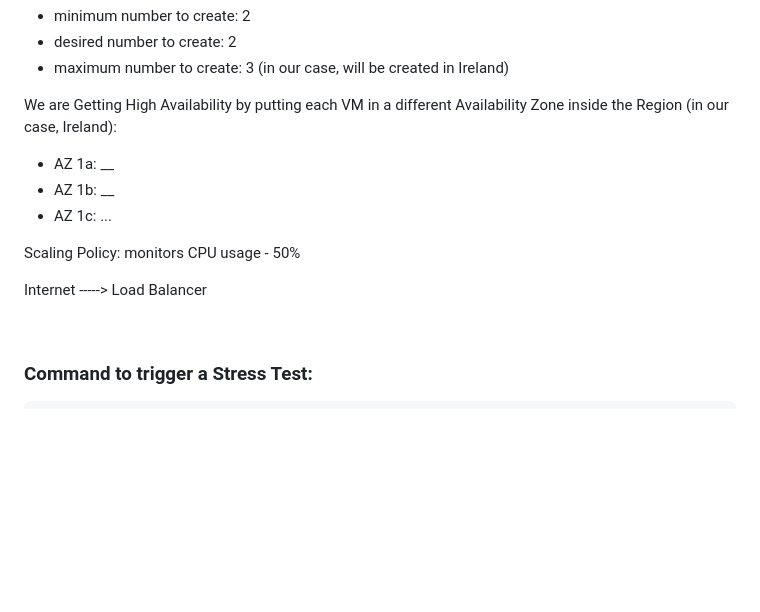
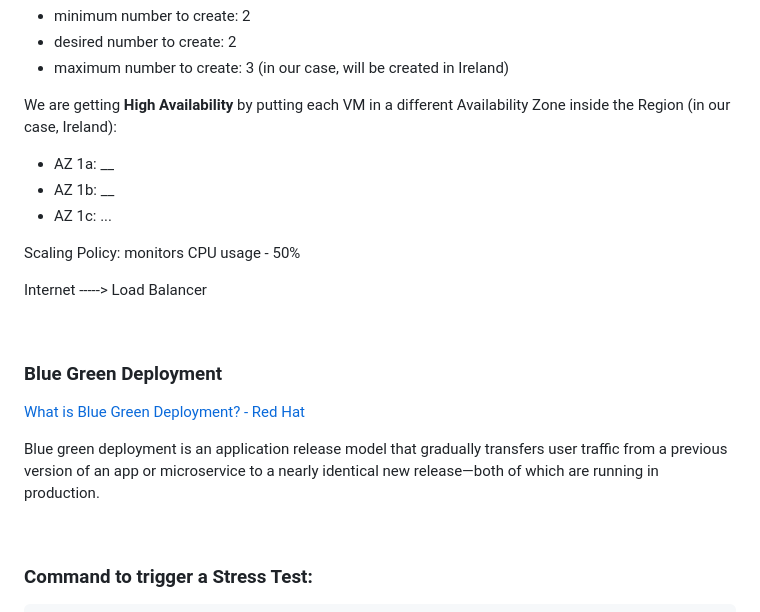
Before and after one commit to irina-andrei/aws_and_cloud_computing, a Markdown page: AWS/auto_scaling_and_load_balancer.md, the part around the change. Rendered like a GitHub page; blank space fills up the shorter version.

```diff
--- a/AWS/auto_scaling_and_load_balancer.md
+++ b/AWS/auto_scaling_and_load_balancer.md
@@ -58,7 +58,7 @@ Group Size:
 - maximum number to create: 3
 (in our case, will be created in Ireland)
 
-We are Getting High Availability by putting each VM in a different Availability Zone inside the Region (in our case, Ireland):
+We are getting **High Availability** by putting each VM in a different Availability Zone inside the Region (in our case, Ireland):
 * AZ 1a: __
 * AZ 1b: __
 * AZ 1c: ...
@@ -66,6 +66,13 @@ We are Getting High Availability by putting each VM in a different Availability
 Scaling Policy: monitors CPU usage - 50%
 
 Internet -----> Load Balancer
+
+<br>
+
+### Blue Green Deployment
+[What is Blue Green Deployment? - Red Hat](https://www.redhat.com/en/topics/devops/what-is-blue-green-deployment)
+
+Blue green deployment is an application release model that gradually transfers user traffic from a previous version of an app or microservice to a nearly identical new release—both of which are running in production.
 
 <br>
 
```
Also changed, not shown: virtual_private_cloud/what_is_vpc.md (+4 -4 lines), virtual_private_cloud/Images/vpc_diagram.png (added).
